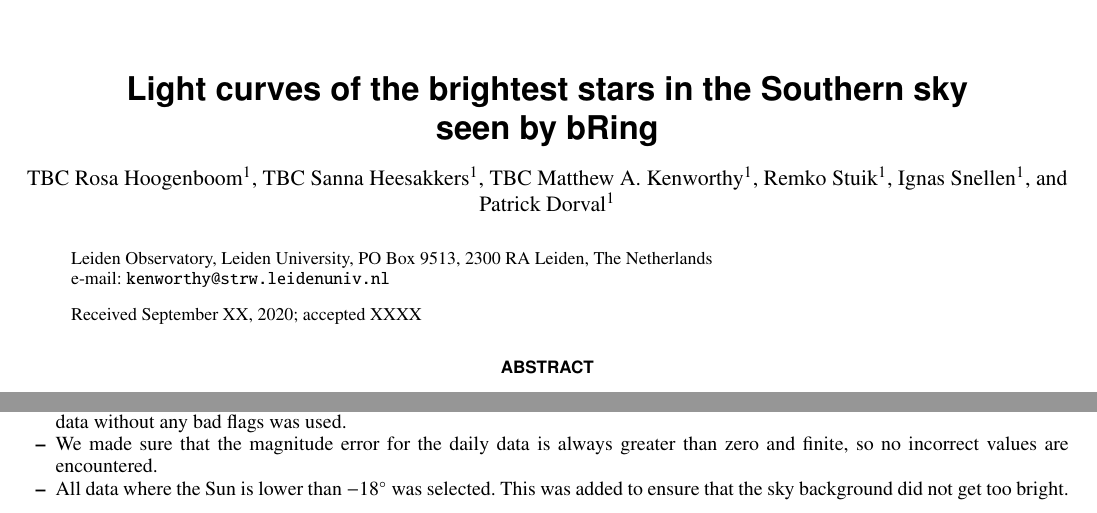
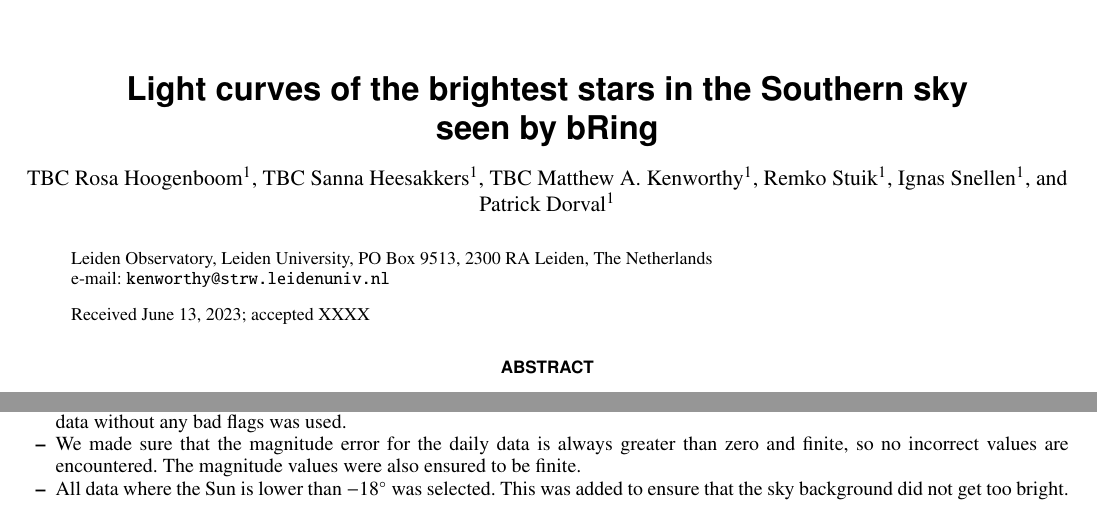
Before and after one commit to mkenworthy/bRing_brightest_stars, a LaTeX paper (src/tex/ms.tex): two parts of pages 1 and 3 of 26, joined at a grey line, cut so that both start at the same text. Compiled offline with pdfLaTeX; a LaTeX package or settings file that is missing is left out.

Commit message:
[showyourwork] overleaf sync

```diff
--- a/src/tex/ms.tex
+++ b/src/tex/ms.tex
@@ -90,7 +90,7 @@
              \email{kenworthy@strw.leidenuniv.nl}
               }
 
-   \date{Received September XX, 2020; accepted XXXX}
+   \date{Received \today; accepted XXXX}
 
 % \abstract{}{}{}{}{}
 % 5 {} token are mandatory
@@ -259,7 +259,7 @@ We started the data reduction by selecting good data points from the daily and q
 \begin{itemize}
     \item First, the long exposures were discarded. Only the short exposures were used, because the long exposures can only be used to observe stars fainter than magnitude 4. This is due to the fact that images taken with long exposure times have a higher chance of being saturated than the short exposures.
     \item Next, we used the astrometry and photometry flags of the daily data. These tell us if the measured flux is too high or too low to be realistic or if no photometry was performed due to the star being too close to the edge of the image, for example. Only the data without any bad flags was used.
-    \item We made sure that the magnitude error for the daily data is always greater than zero and finite, so no incorrect values are encountered.
+    \item We made sure that the magnitude error for the daily data is always greater than zero and finite, so no incorrect values are encountered. The magnitude values were also ensured to be finite.
     \item All data where the Sun is lower than $-18\degr$ was selected. This was added to ensure that the sky background did not get too bright.
     \item Next, the data points where the cloud error was 3$\sigma$ above the mean cloud error were deleted. The 3$\sigma$ cutoff was estimated by eye. The cloud error tells us how the transmission changes over time; a big change might mean a cloud is in view. These outliers usually indicate that the clouds are variable at that point in time, in which case the data should not be used.
 \end{itemize}
```
Also changed, not shown: src/tex/ms.tex (4 more changed lines).
